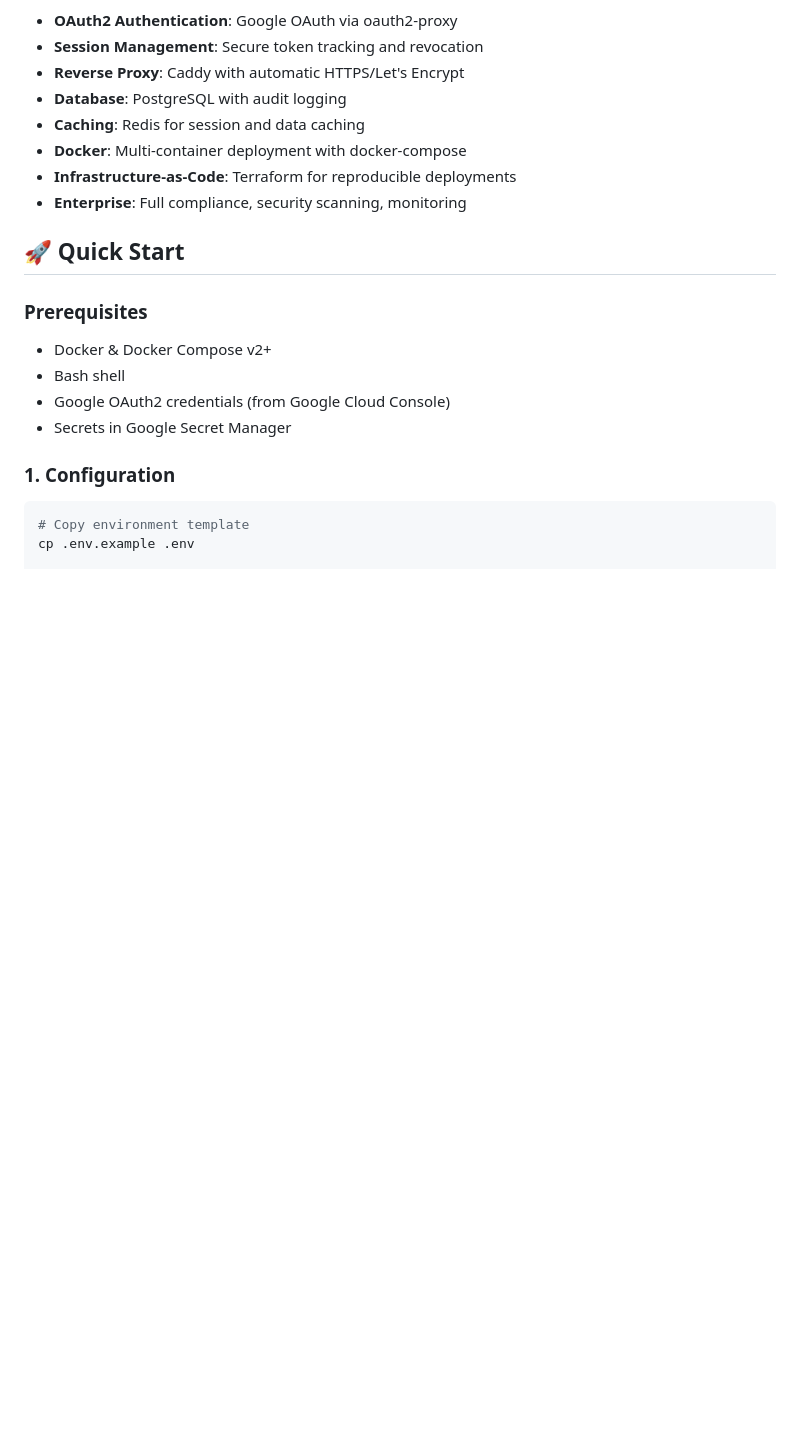
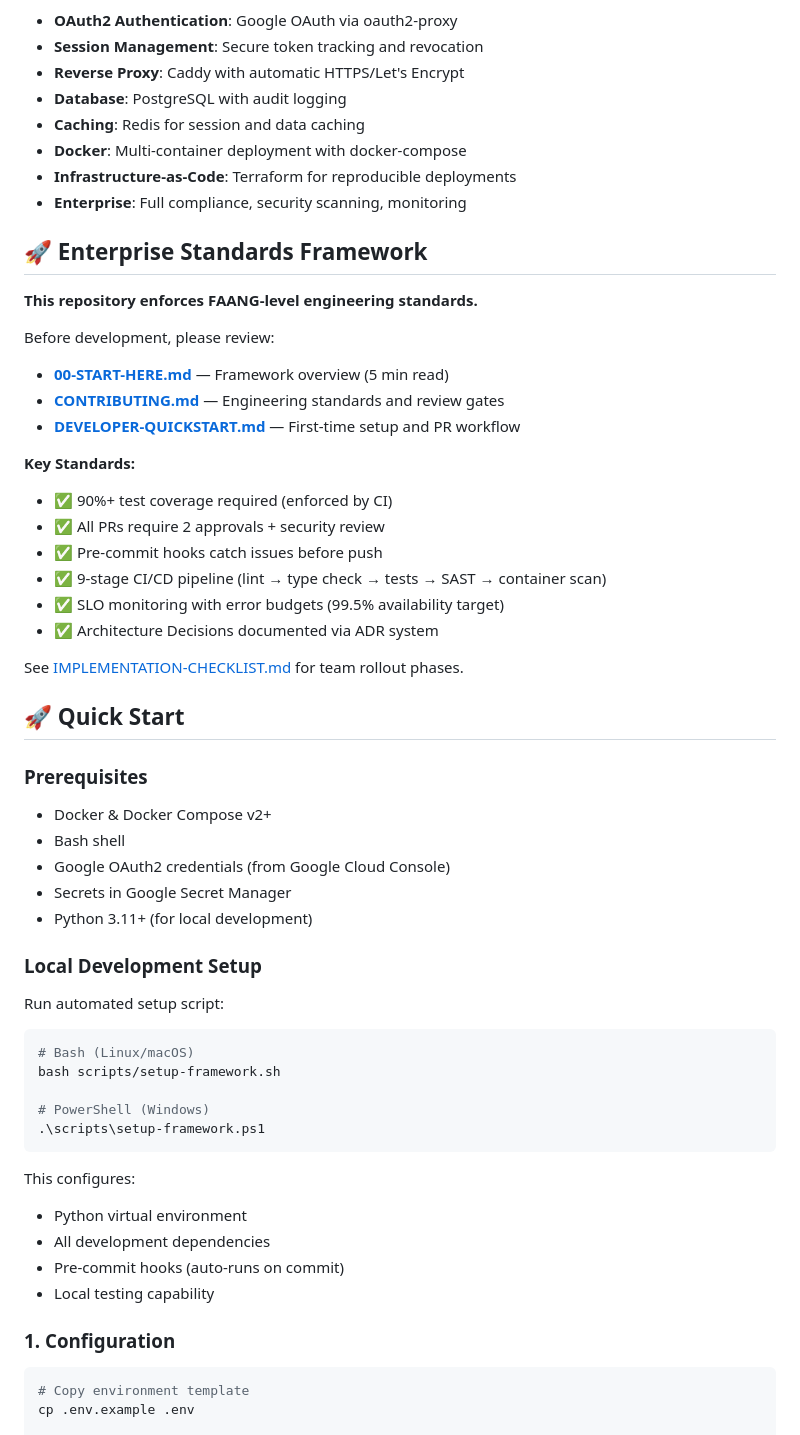
Before and after one commit to kushin77/lux-auto, a Markdown page: README.md, the part around one of its changes. Drawn GitHub-style; blank space fills up the shorter version.

````diff
--- a/README.md
+++ b/README.md
@@ -14,6 +14,25 @@ Lux-Auto is a production-ready FastAPI application with:
 - **Infrastructure-as-Code**: Terraform for reproducible deployments
 - **Enterprise**: Full compliance, security scanning, monitoring
 
+## 🚀 Enterprise Standards Framework
+
+**This repository enforces FAANG-level engineering standards.**
+
+Before development, please review:
+- [**00-START-HERE.md**](00-START-HERE.md) — Framework overview (5 min read)
+- [**CONTRIBUTING.md**](CONTRIBUTING.md) — Engineering standards and review gates
+- [**DEVELOPER-QUICKSTART.md**](DEVELOPER-QUICKSTART.md) — First-time setup and PR workflow
+
+**Key Standards:**
+- ✅ 90%+ test coverage required (enforced by CI)
+- ✅ All PRs require 2 approvals + security review
+- ✅ Pre-commit hooks catch issues before push
+- ✅ 9-stage CI/CD pipeline (lint → type check → tests → SAST → container scan)
+- ✅ SLO monitoring with error budgets (99.5% availability target)
+- ✅ Architecture Decisions documented via ADR system
+
+See [IMPLEMENTATION-CHECKLIST.md](IMPLEMENTATION-CHECKLIST.md) for team rollout phases.
+
 ## 🚀 Quick Start
 
 ### Prerequisites
@@ -22,6 +41,25 @@ Lux-Auto is a production-ready FastAPI application with:
 - Bash shell
 - Google OAuth2 credentials (from Google Cloud Console)
 - Secrets in Google Secret Manager
+- Python 3.11+ (for local development)
+
+### Local Development Setup
+
+Run automated setup script:
+
+```bash
+# Bash (Linux/macOS)
+bash scripts/setup-framework.sh
+
+# PowerShell (Windows)
+.\scripts\setup-framework.ps1
+```
+
+This configures:
+- Python virtual environment
+- All development dependencies
+- Pre-commit hooks (auto-runs on commit)
+- Local testing capability
 
 ### 1. Configuration
 
````
Also changed, not shown: other parts of README.md (+44 -0 lines).
